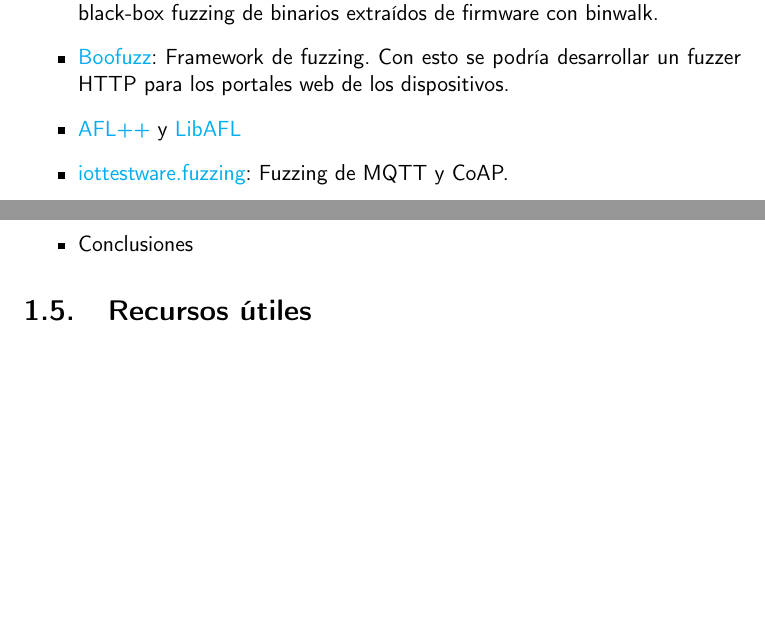
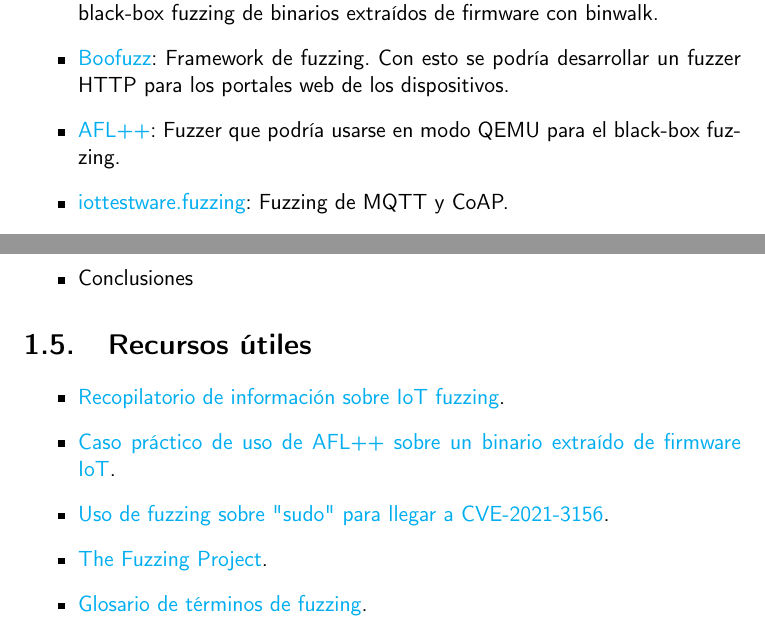
Before and after one commit to Olasergiolas/TFG, a LaTeX document (doc/secciones/00_investigacion_actual.tex): two parts of pages 2 and 3 of 3, joined at a grey line, cut so that both start at the same text, the shorter picture padded with empty space. Compiled offline with pdfLaTeX.

Commit message:
Add useful links

```diff
--- a/doc/secciones/00_investigacion_actual.tex
+++ b/doc/secciones/00_investigacion_actual.tex
@@ -90,7 +90,8 @@
         realizar el black-box fuzzing de binarios extraídos de firmware con binwalk.
         \item \href{https://github.com/jtpereyda/boofuzz}{Boofuzz}: Framework de fuzzing. Con esto se podría
         desarrollar un fuzzer HTTP para los portales web de los dispositivos.
-        \item \href{https://github.com/AFLplusplus/AFLplusplus}{AFL++} y \href{https://github.com/AFLplusplus/LibAFL}{LibAFL}
+        \item \href{https://github.com/AFLplusplus/AFLplusplus}{AFL++}: Fuzzer que podría usarse en
+        modo QEMU para el black-box fuzzing.
         \item \href{https://github.com/eclipse/iottestware.fuzzing}{iottestware.fuzzing}: Fuzzing de MQTT y CoAP.
         \item \href{https://github.com/ReFirmLabs/binwalk}{Binwalk}: Para desenpaquetar firmware.
         \item \href{https://github.com/unicorn-engine/unicorn}{Unicorn Engine}: Proyecto hermano de QEMU más centrado en
@@ -125,5 +126,16 @@
     \end{itemize}
 
     \section{Recursos útiles}
+    \begin{itemize}
+        \item \href{https://github.com/andreia-oca/awesome-embedded-fuzzing}{Recopilatorio de información sobre
+         IoT fuzzing}.
+        \item \href{https://blog.attify.com/fuzzing-iot-devices-part-1/}{Caso práctico de uso de AFL++ sobre un
+        binario extraído de firmware IoT}.
+         \item \href{https://www.youtube.com/playlist?list=PLhixgUqwRTjy0gMuT4C3bmjeZjuNQyqdx}{Uso de fuzzing sobre
+        "sudo" para llegar a CVE-2021-3156}.
+        \item \href{https://fuzzing-project.org/tutorials.html}{The Fuzzing Project}.
+        \item \href{https://github.com/google/fuzzing/blob/master/docs/glossary.md}{Glosario de términos de fuzzing}.
+
+    \end{itemize}
 
 \end{document}
```
Also changed, not shown: doc/secciones/00_investigacion_actual.tex (4 more changed lines).
